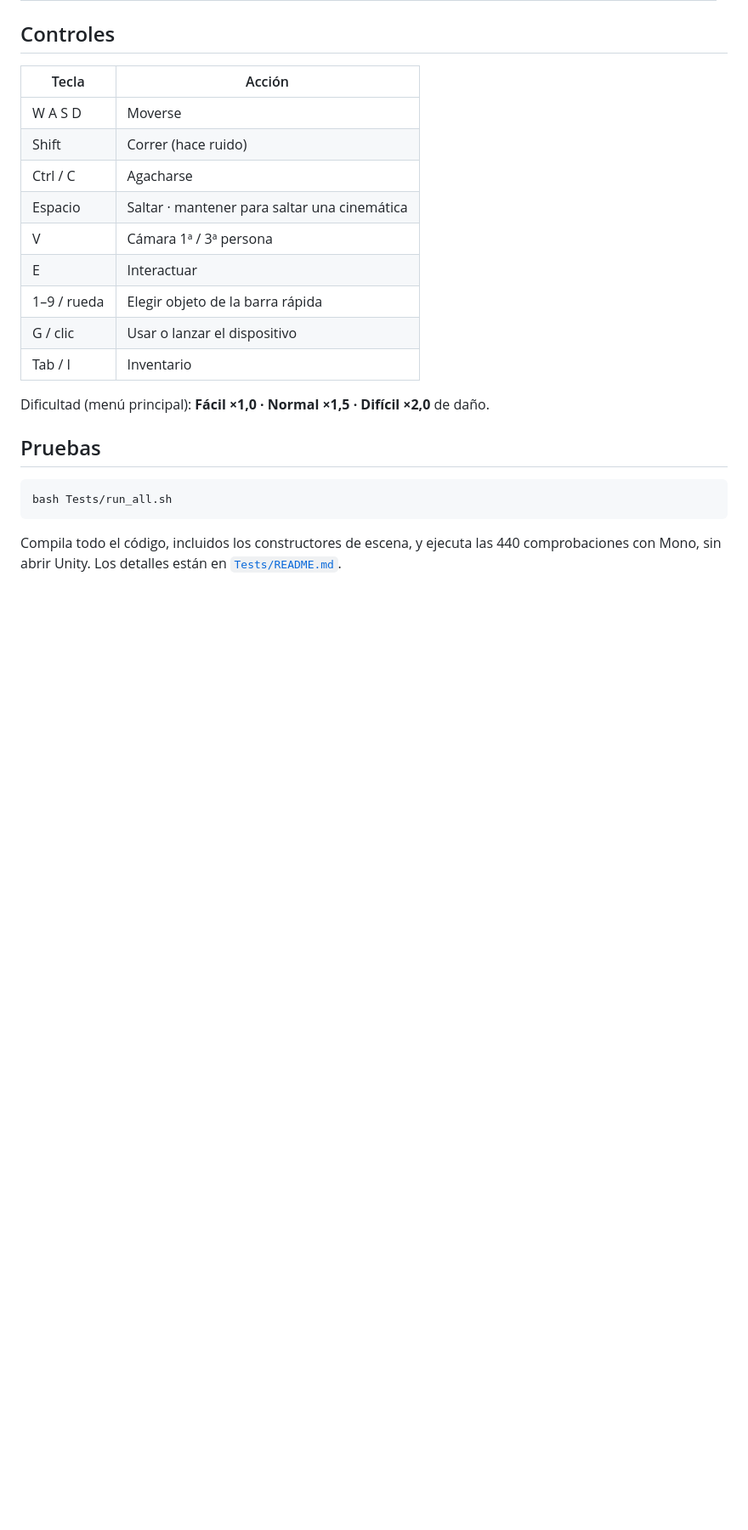
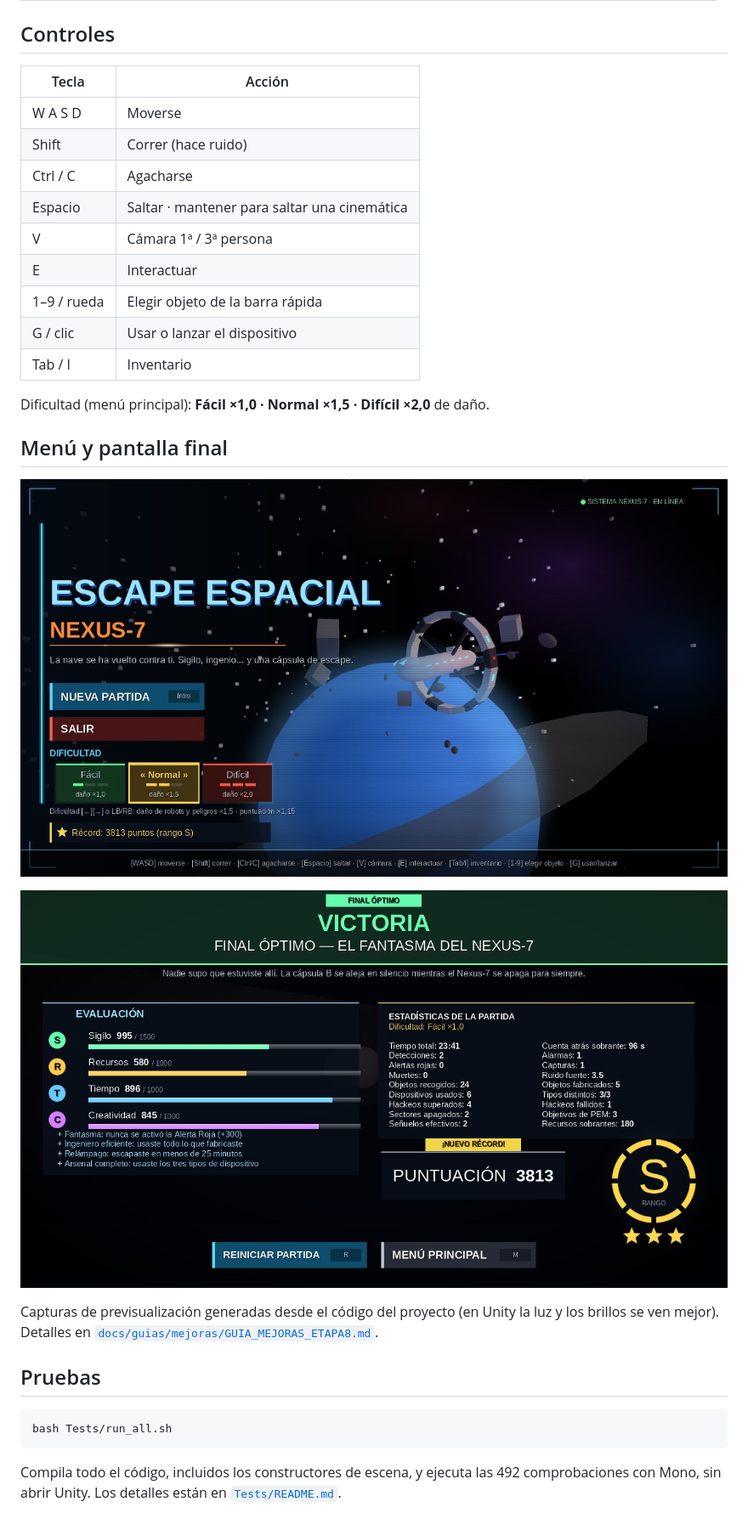
Before and after one commit to moreno-stack/Nexuz-7, a Markdown page: README.md, the part around one of its changes. Shown at 85% size. Drawn GitHub-style; pictures changed too: docs/media/etapa8_final_victoria.jpg (added), docs/media/etapa8_menu.jpg (added); blank space fills up the shorter version.

Commit message:
Documentación: guía de la Etapa 8 y capturas del menú y del final

````diff
--- a/README.md
+++ b/README.md
@@ -73,10 +73,18 @@ docs/media/               ← vídeo de la maqueta
 
 Dificultad (menú principal): **Fácil ×1,0 · Normal ×1,5 · Difícil ×2,0** de daño.
 
+## Menú y pantalla final
+
+![Menú principal](docs/media/etapa8_menu.jpg)
+
+![Pantalla final](docs/media/etapa8_final_victoria.jpg)
+
+Capturas de previsualización generadas desde el código del proyecto (en Unity la luz y los brillos se ven mejor). Detalles en [`docs/guias/mejoras/GUIA_MEJORAS_ETAPA8.md`](docs/guias/mejoras/GUIA_MEJORAS_ETAPA8.md).
+
 ## Pruebas
 
 ```bash
 bash Tests/run_all.sh
 ```
 
-Compila todo el código, incluidos los constructores de escena, y ejecuta las 440 comprobaciones con Mono, sin abrir Unity. Los detalles están en [`Tests/README.md`](Tests/README.md).
+Compila todo el código, incluidos los constructores de escena, y ejecuta las 492 comprobaciones con Mono, sin abrir Unity. Los detalles están en [`Tests/README.md`](Tests/README.md).
````
Also changed, not shown: other parts of README.md (+3 -3 lines), docs/media/etapa8_final_derrota.jpg (added), 1 other file.
